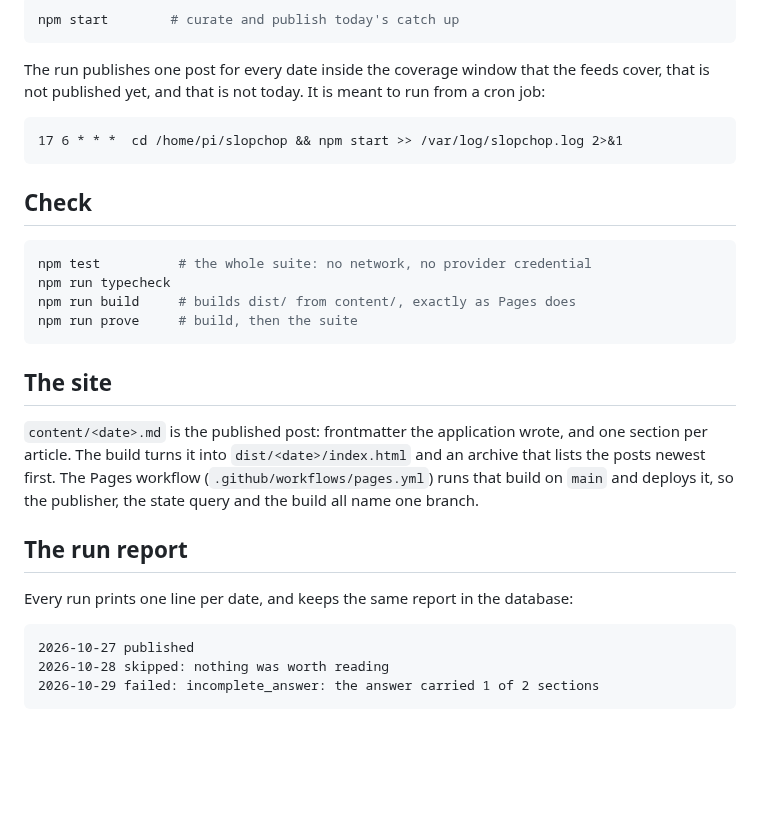
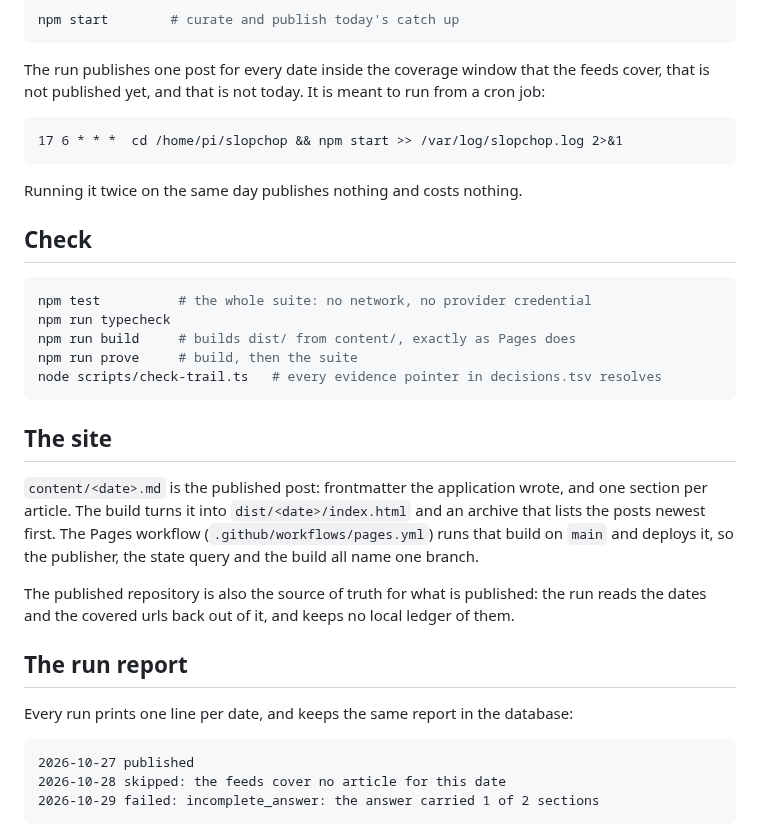
Before and after one commit to twistedogic/slopchop, a Markdown page: README.md, the part around one of its changes. Rendered like a GitHub page; blank space fills up the shorter version.

````diff
--- a/README.md
+++ b/README.md
@@ -53,6 +75,8 @@ run from a cron job:
 17 6 * * *  cd /home/pi/slopchop && npm start >> /var/log/slopchop.log 2>&1
 ```
 
+Running it twice on the same day publishes nothing and costs nothing.
+
 ## Check
 
 ```bash
@@ -60,6 +84,7 @@ npm test          # the whole suite: no network, no provider credential
 npm run typecheck
 npm run build     # builds dist/ from content/, exactly as Pages does
 npm run prove     # build, then the suite
+node scripts/check-trail.ts   # every evidence pointer in decisions.tsv resolves
 ```
 
 ## The site
@@ -70,13 +95,17 @@ and an archive that lists the posts newest first. The Pages workflow
 (`.github/workflows/pages.yml`) runs that build on `main` and deploys it, so
 the publisher, the state query and the build all name one branch.
 
+The published repository is also the source of truth for what is published:
+the run reads the dates and the covered urls back out of it, and keeps no
+local ledger of them.
+
 ## The run report
 
 Every run prints one line per date, and keeps the same report in the database:
 
 ```
 2026-10-27 published
-2026-10-28 skipped: nothing was worth reading
+2026-10-28 skipped: the feeds cover no article for this date
 2026-10-29 failed: incomplete_answer: the answer carried 1 of 2 sections
 ```
 
````
Also changed, not shown: other parts of README.md (+23 -0 lines), docs/post.png (added).
